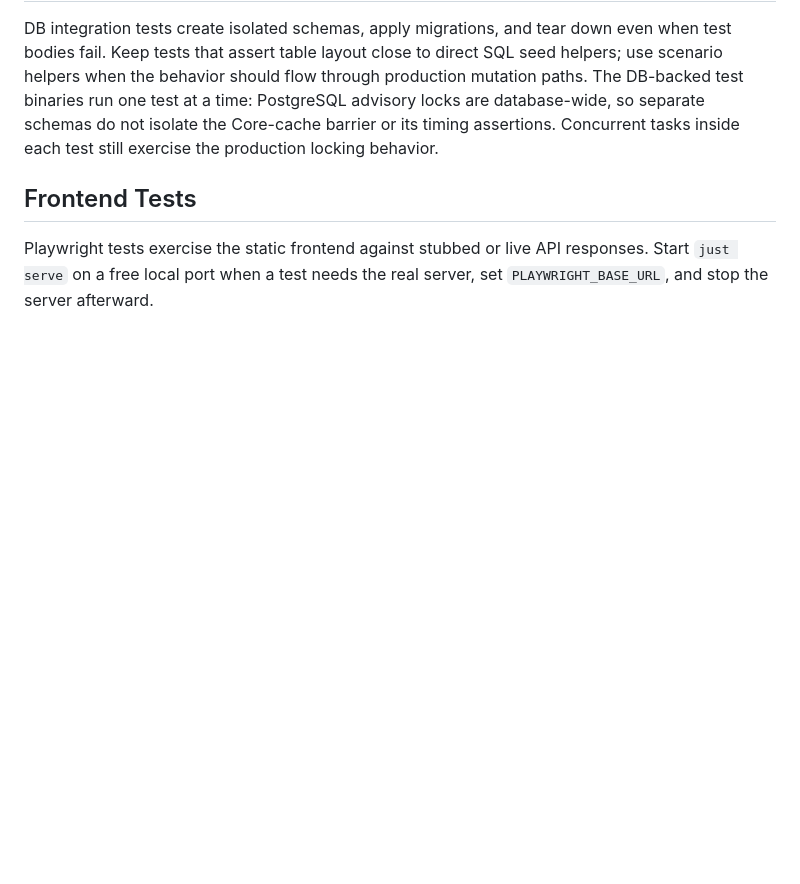
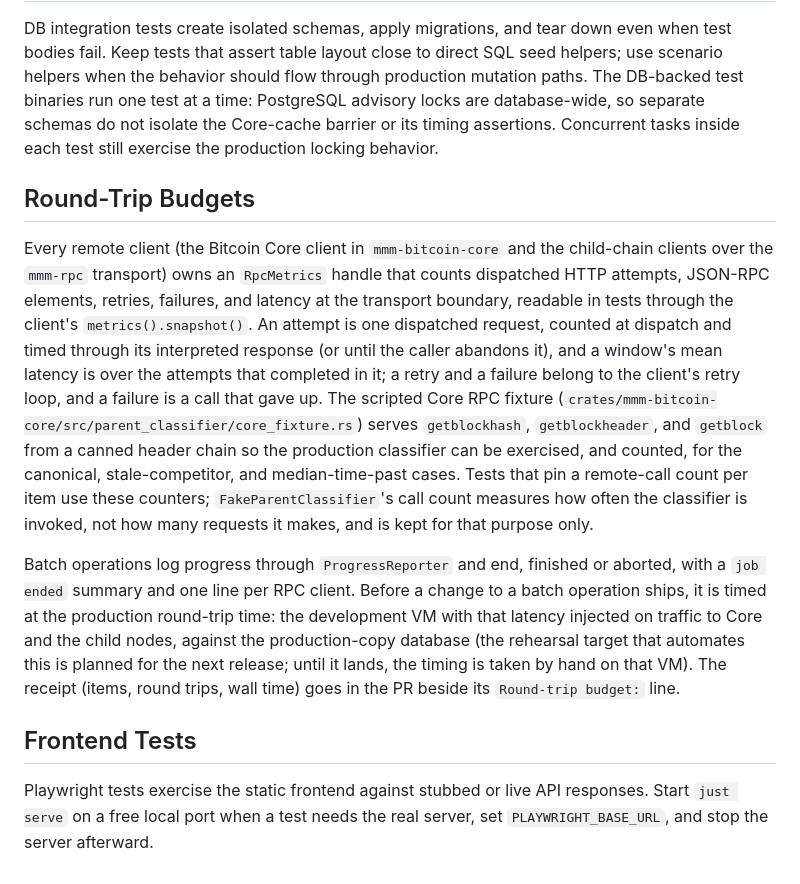
Before and after one commit to deadmanoz/merge-mining-monitor, a Markdown page: docs/testing.md, the part around the change. Drawn GitHub-style; blank space fills up the shorter version.

```diff
--- a/docs/testing.md
+++ b/docs/testing.md
@@ -55,6 +55,34 @@ PostgreSQL advisory locks are database-wide, so separate schemas do not isolate
 the Core-cache barrier or its timing assertions. Concurrent tasks inside each
 test still exercise the production locking behavior.
 
+## Round-Trip Budgets
+
+Every remote client (the Bitcoin Core client in `mmm-bitcoin-core` and the
+child-chain clients over the `mmm-rpc` transport) owns an `RpcMetrics`
+handle that counts dispatched HTTP attempts, JSON-RPC elements, retries,
+failures, and latency at the transport boundary, readable in tests through
+the client's `metrics().snapshot()`. An attempt is one dispatched request,
+counted at dispatch and timed through its interpreted response (or until
+the caller abandons it), and a window's mean latency is over the attempts
+that completed in it; a retry and a failure belong to the client's retry
+loop, and a failure is a call that gave up. The scripted Core RPC fixture
+(`crates/mmm-bitcoin-core/src/parent_classifier/core_fixture.rs`) serves
+`getblockhash`, `getblockheader`, and `getblock` from a canned header chain
+so the production classifier can be exercised, and counted, for the
+canonical, stale-competitor, and median-time-past cases. Tests that pin a
+remote-call count per item use these counters; `FakeParentClassifier`'s call
+count measures how often the classifier is invoked, not how many requests it
+makes, and is kept for that purpose only.
+
+Batch operations log progress through `ProgressReporter` and end, finished
+or aborted, with a `job ended` summary and one line per RPC client. Before a
+change to a batch operation ships, it is timed at the production round-trip
+time: the development VM with that latency injected on traffic to Core and
+the child nodes, against the production-copy database (the rehearsal target
+that automates this is planned for the next release; until it lands, the
+timing is taken by hand on that VM). The receipt (items, round trips, wall
+time) goes in the PR beside its `Round-trip budget:` line.
+
 ## Frontend Tests
 
 Playwright tests exercise the static frontend against stubbed or live API
```
Also changed, not shown: AGENTS.md (+55 -1 lines), CHANGELOG.md (+13 -0 lines).
